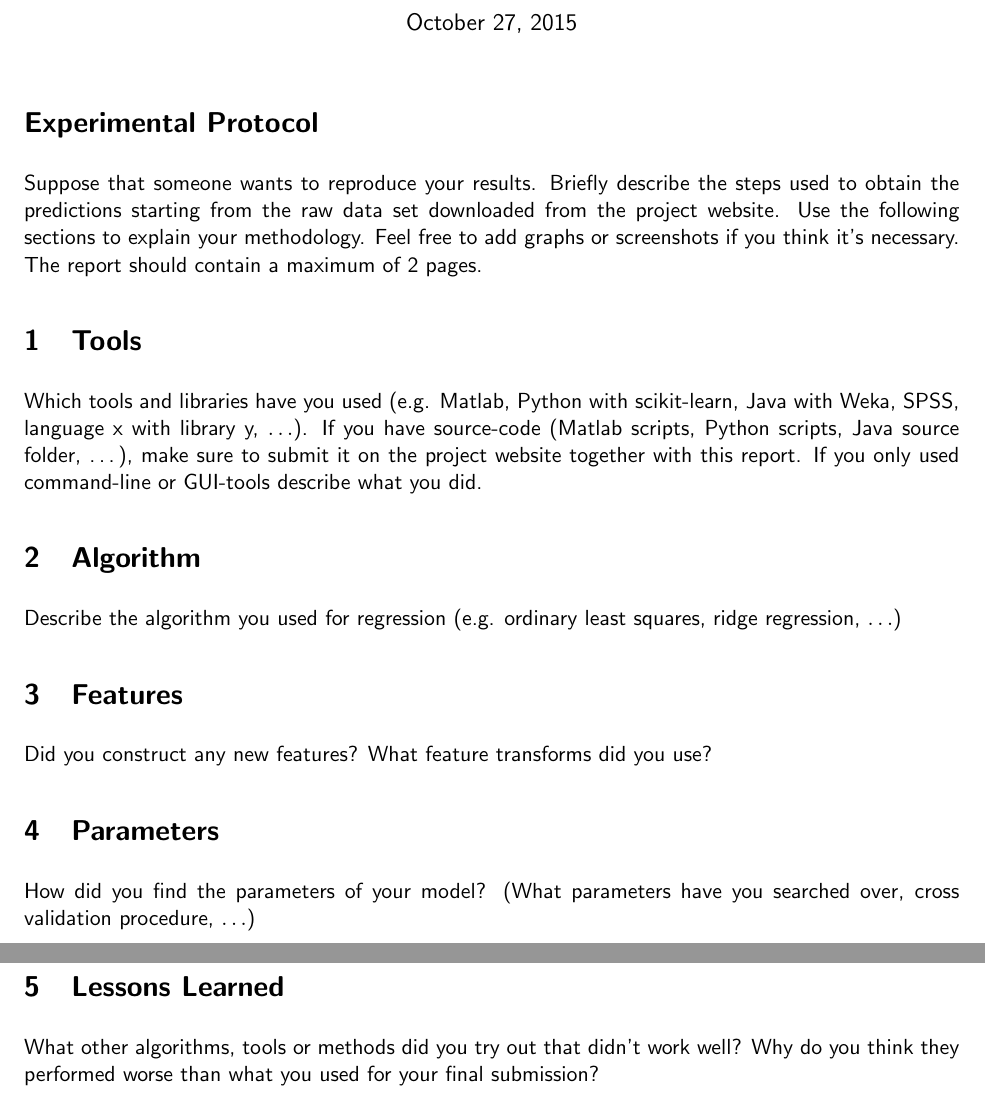
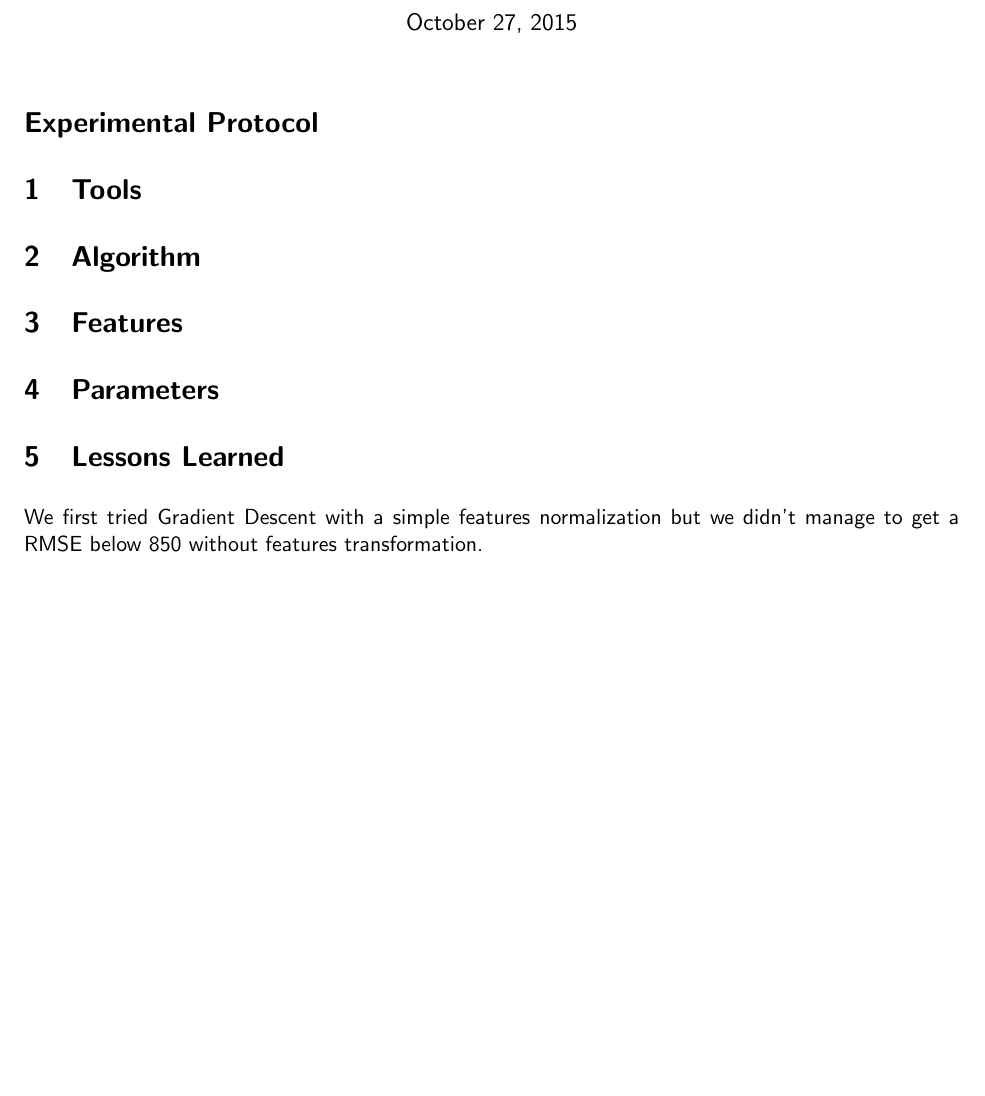
Before and after one commit to 31415us/ml_eth_2015, a LaTeX document (regression/report/report.tex): two parts of pages 1 and 2 of 2 before the commit and part of the page after it, the two joined at a grey line, cut so that both start at the same text, the shorter picture padded with empty space. Compiled offline with pdfLaTeX.

Commit message:
Add gradient descent in Lessons Learned
+ Comment all the help section

```diff
--- a/regression/report/report.tex
+++ b/regression/report/report.tex
@@ -25,27 +25,24 @@
 \maketitle
 
 \section*{Experimental Protocol}
-Suppose that someone wants to reproduce your results. Briefly describe the steps used to obtain the
-predictions starting from the raw data set downloaded from the project website. Use the following
-sections to explain your methodology. Feel free to add graphs or screenshots if you think it's
-necessary. The report should contain a maximum of 2 pages.
+% Suppose that someone wants to reproduce your results. Briefly describe the steps used to obtain the predictions starting from the raw data set downloaded from the project website. Use the following sections to explain your methodology. Feel free to add graphs or screenshots if you think it's necessary. The report should contain a maximum of 2 pages.
 
 \section{Tools}
-Which tools and libraries have you used (e.g. Matlab, Python with scikit-learn, Java with Weka,
-SPSS, language x with library y, $\ldots$). If you have source-code (Matlab scripts, Python scripts, Java source folder, \dots),
-make sure to submit it on the project website together with this report. If you only used
-command-line or GUI-tools describe what you did.
+% Which tools and libraries have you used (e.g. Matlab, Python with scikit-learn, Java with Weka, SPSS, language x with library y, $\ldots$). If you have source-code (Matlab scripts, Python scripts, Java source folder, \dots), make sure to submit it on the project website together with this report. If you only used command-line or GUI-tools describe what you did.
 
 \section{Algorithm}
-Describe the algorithm you used for regression (e.g. ordinary least squares, ridge regression, $\ldots$)
+% Describe the algorithm you used for regression (e.g. ordinary least squares, ridge regression, $\ldots$)
 
 \section{Features}
-Did you construct any new features? What feature transforms did you use?
+% Did you construct any new features? What feature transforms did you use?
 
 \section{Parameters}
-How did you find the parameters of your model? (What parameters have you searched over, cross validation procedure, $\ldots$)
+% How did you find the parameters of your model? (What parameters have you searched over, cross validation procedure, $\ldots$)
 
-\section{Lessons Learned} What other algorithms, tools or methods did you try out that didn't work well?
-Why do you think they performed worse than what you used for your final submission?
+\section{Lessons Learned}
+% What other algorithms, tools or methods did you try out that didn't work well?
+% Why do you think they performed worse than what you used for your final submission?
+
+We first tried Gradient Descent with a simple features normalization but we didn't manage to get a RMSE below 850 without features transformation.
 
 \end{document}
```
